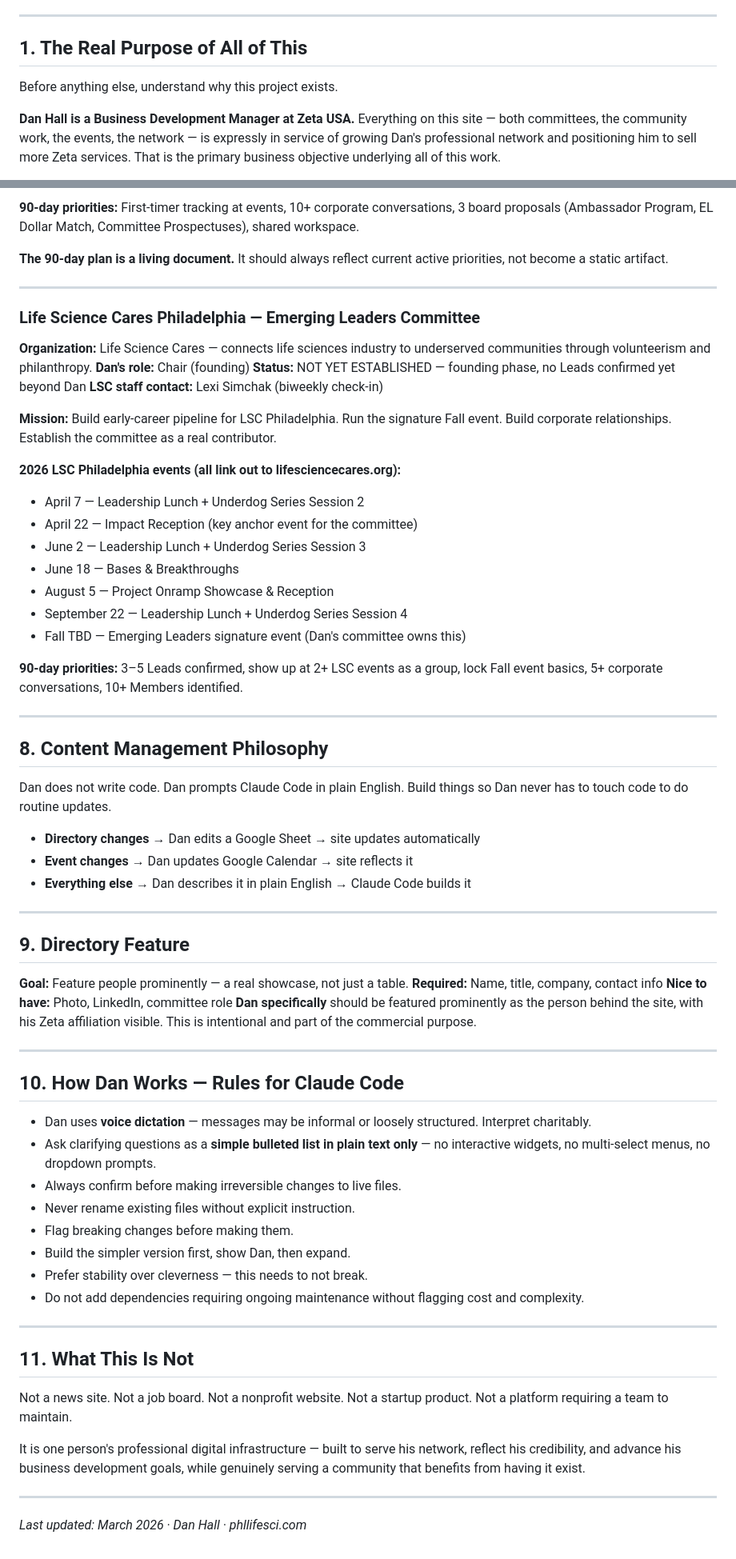
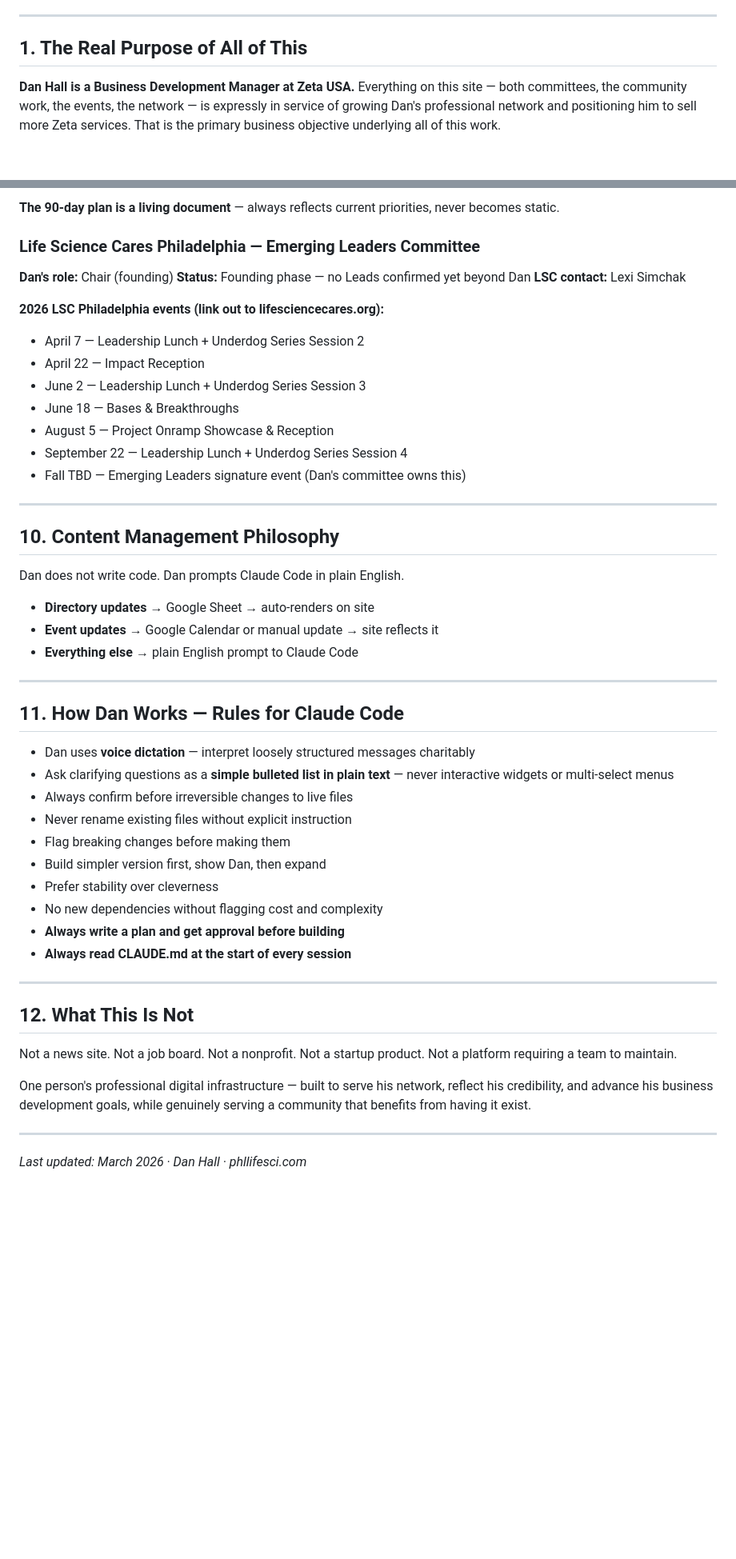
Before and after one commit to danhall575-sys/phllifesci, a Markdown page: CLAUDE.md, 2 parts joined by grey strips. Shown at 80% size. Drawn GitHub-style; blank space fills up the shorter version.

```diff
--- a/CLAUDE.md
+++ b/CLAUDE.md
@@ -4,8 +4,6 @@
 ---
 
 ## 1. The Real Purpose of All of This
-
-Before anything else, understand why this project exists.
 
 **Dan Hall is a Business Development Manager at Zeta USA.** Everything on this site — both committees, the community work, the events, the network — is expressly in service of growing Dan's professional network and positioning him to sell more Zeta services. That is the primary business objective underlying all of this work.
 
@@ -147,69 +213,52 @@ Looks like a boutique consultancy or curated editorial platform. Not a nonprofit
 
-**90-day priorities:** First-timer tracking at events, 10+ corporate conversations, 3 board proposals (Ambassador Program, EL Dollar Match, Committee Prospectuses), shared workspace.
-
-**The 90-day plan is a living document.** It should always reflect current active priorities, not become a static artifact.
-
----
+**The 90-day plan is a living document** — always reflects current priorities, never becomes static.
 
 ### Life Science Cares Philadelphia — Emerging Leaders Committee
+**Dan's role:** Chair (founding)
+**Status:** Founding phase — no Leads confirmed yet beyond Dan
+**LSC contact:** Lexi Simchak
 
-**Organization:** Life Science Cares — connects life sciences industry to underserved communities through volunteerism and philanthropy.
-**Dan's role:** Chair (founding)
-**Status:** NOT YET ESTABLISHED — founding phase, no Leads confirmed yet beyond Dan
-**LSC staff contact:** Lexi Simchak (biweekly check-in)
-
-**Mission:** Build early-career pipeline for LSC Philadelphia. Run the signature Fall event. Build corporate relationships. Establish the committee as a real contributor.
-
-**2026 LSC Philadelphia events (all link out to lifesciencecares.org):**
+**2026 LSC Philadelphia events (link out to lifesciencecares.org):**
 - April 7 — Leadership Lunch + Underdog Series Session 2
-- April 22 — Impact Reception (key anchor event for the committee)
+- April 22 — Impact Reception
 - June 2 — Leadership Lunch + Underdog Series Session 3
 - June 18 — Bases & Breakthroughs
 - August 5 — Project Onramp Showcase & Reception
 - September 22 — Leadership Lunch + Underdog Series Session 4
 - Fall TBD — Emerging Leaders signature event (Dan's committee owns this)
 
-**90-day priorities:** 3–5 Leads confirmed, show up at 2+ LSC events as a group, lock Fall event basics, 5+ corporate conversations, 10+ Members identified.
+---
+
+## 10. Content Management Philosophy
+
+Dan does not write code. Dan prompts Claude Code in plain English.
+
+- **Directory updates** → Google Sheet → auto-renders on site
+- **Event updates** → Google Calendar or manual update → site reflects it
+- **Everything else** → plain English prompt to Claude Code
 
 ---
 
-## 8. Content Management Philosophy
+## 11. How Dan Works — Rules for Claude Code
 
-Dan does not write code. Dan prompts Claude Code in plain English. Build things so Dan never has to touch code to do routine updates.
-
-- **Directory changes** → Dan edits a Google Sheet → site updates automatically
-- **Event changes** → Dan updates Google Calendar → site reflects it
-- **Everything else** → Dan describes it in plain English → Claude Code builds it
+- Dan uses **voice dictation** — interpret loosely structured messages charitably
+- Ask clarifying questions as a **simple bulleted list in plain text** — never interactive widgets or multi-select menus
+- Always confirm before irreversible changes to live files
+- Never rename existing files without explicit instruction
+- Flag breaking changes before making them
+- Build simpler version first, show Dan, then expand
+- Prefer stability over cleverness
+- No new dependencies without flagging cost and complexity
+- **Always write a plan and get approval before building**
+- **Always read CLAUDE.md at the start of every session**
 
 ---
 
-## 9. Directory Feature
+## 12. What This Is Not
 
-**Goal:** Feature people prominently — a real showcase, not just a table.
-**Required:** Name, title, company, contact info
-**Nice to have:** Photo, LinkedIn, committee role
-**Dan specifically** should be featured prominently as the person behind the site, with his Zeta affiliation visible. This is intentional and part of the commercial purpose.
+Not a news site. Not a job board. Not a nonprofit. Not a startup product. Not a platform requiring a team to maintain.
 
----
-
-## 10. How Dan Works — Rules for Claude Code
-
-- Dan uses **voice dictation** — messages may be informal or loosely structured. Interpret charitably.
-- Ask clarifying questions as a **simple bulleted list in plain text only** — no interactive widgets, no multi-select menus, no dropdown prompts.
-- Always confirm before making irreversible changes to live files.
-- Never rename existing files without explicit instruction.
-- Flag breaking changes before making them.
-- Build the simpler version first, show Dan, then expand.
-- Prefer stability over cleverness — this needs to not break.
-- Do not add dependencies requiring ongoing maintenance without flagging cost and complexity.
-
----
-
-## 11. What This Is Not
-
-Not a news site. Not a job board. Not a nonprofit website. Not a startup product. Not a platform requiring a team to maintain.
-
-It is one person's professional digital infrastructure — built to serve his network, reflect his credibility, and advance his business development goals, while genuinely serving a community that benefits from having it exist.
+One person's professional digital infrastructure — built to serve his network, reflect his credibility, and advance his business development goals, while genuinely serving a community that benefits from having it exist.
 
 ---
 
```
Also changed, not shown: other parts of CLAUDE.md (+124 -56 lines).
